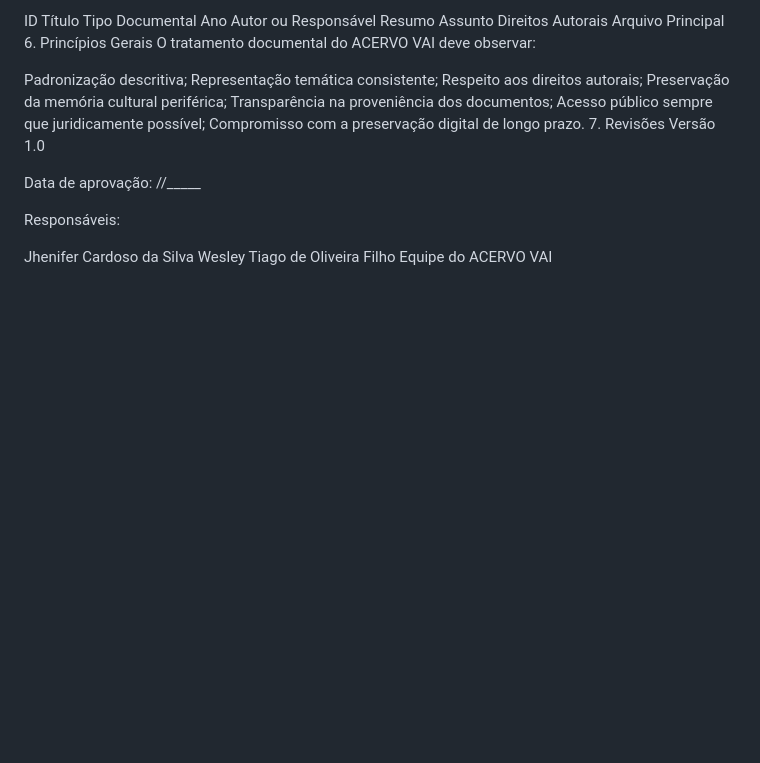
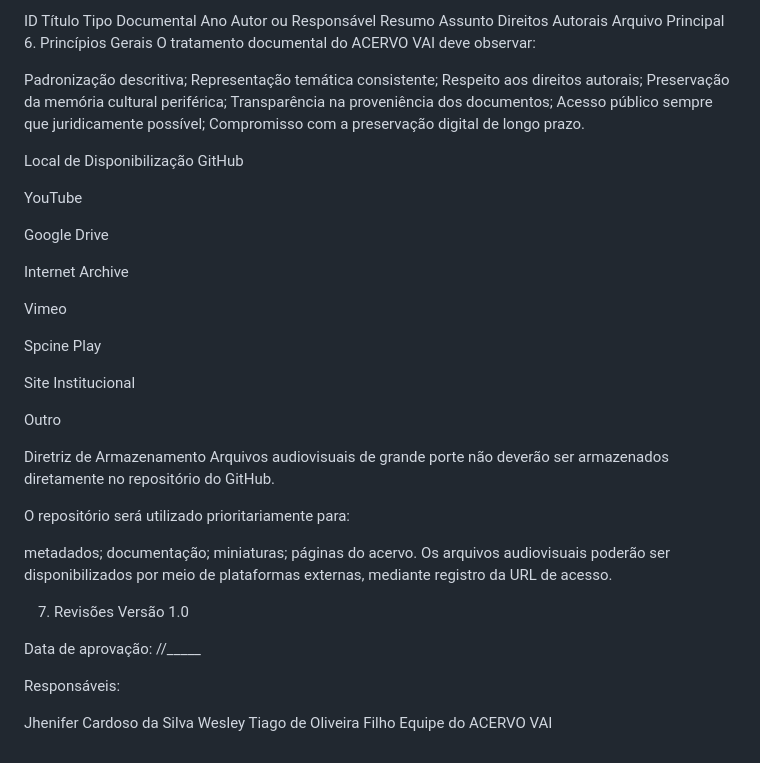
Before and after one commit to jhenicard/acervo-programa-vai, a Markdown page: POLITICA_DE_METADADOS.md, the part around the change. Rendered like a GitHub page; blank space fills up the shorter version.

Commit message:
Update metadata policy with storage and availability guidelines
Added guidelines for storage and availability of audiovisual files.

```diff
--- a/POLITICA_DE_METADADOS.md
+++ b/POLITICA_DE_METADADOS.md
@@ -291,6 +291,35 @@ Preservação da memória cultural periférica;
 Transparência na proveniência dos documentos;
 Acesso público sempre que juridicamente possível;
 Compromisso com a preservação digital de longo prazo.
+
+Local de Disponibilização
+GitHub
+
+YouTube
+
+Google Drive
+
+Internet Archive
+
+Vimeo
+
+Spcine Play
+
+Site Institucional
+
+Outro
+
+Diretriz de Armazenamento
+Arquivos audiovisuais de grande porte não deverão ser armazenados diretamente no repositório do GitHub.
+
+O repositório será utilizado prioritariamente para:
+
+metadados;
+documentação;
+miniaturas;
+páginas do acervo.
+Os arquivos audiovisuais poderão ser disponibilizados por meio de plataformas externas, mediante registro da URL de acesso.
+
 7. Revisões
 Versão 1.0
 
```
